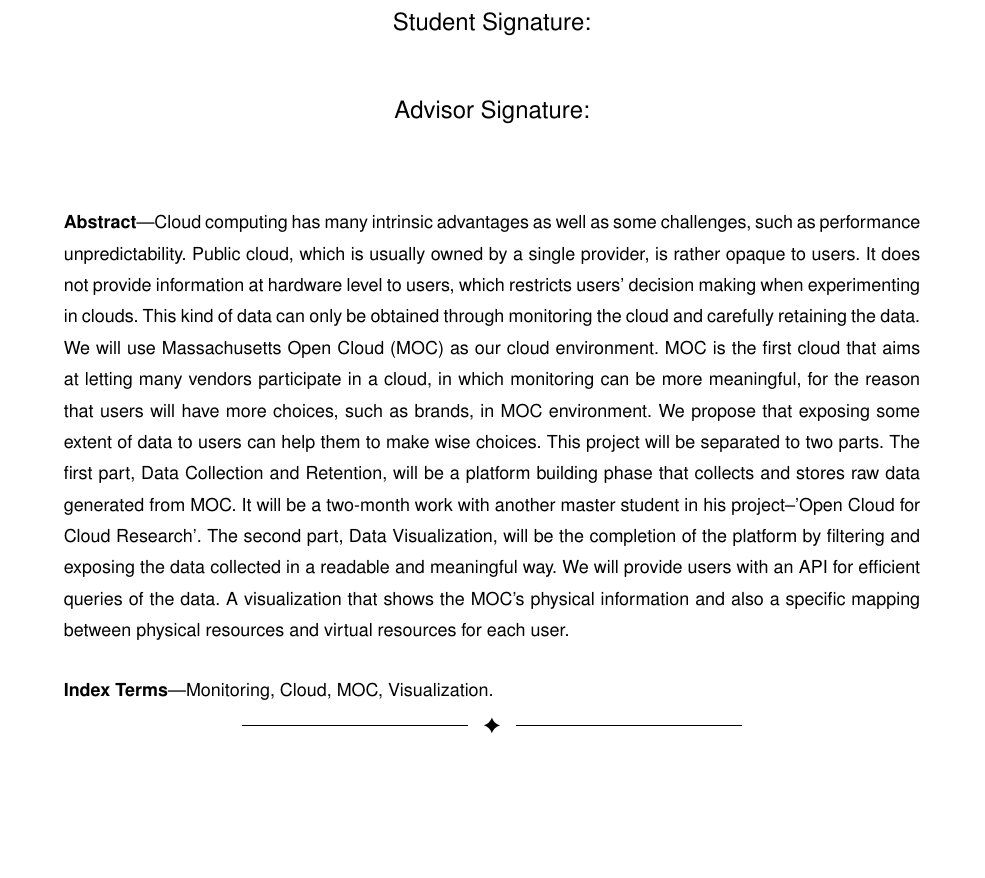
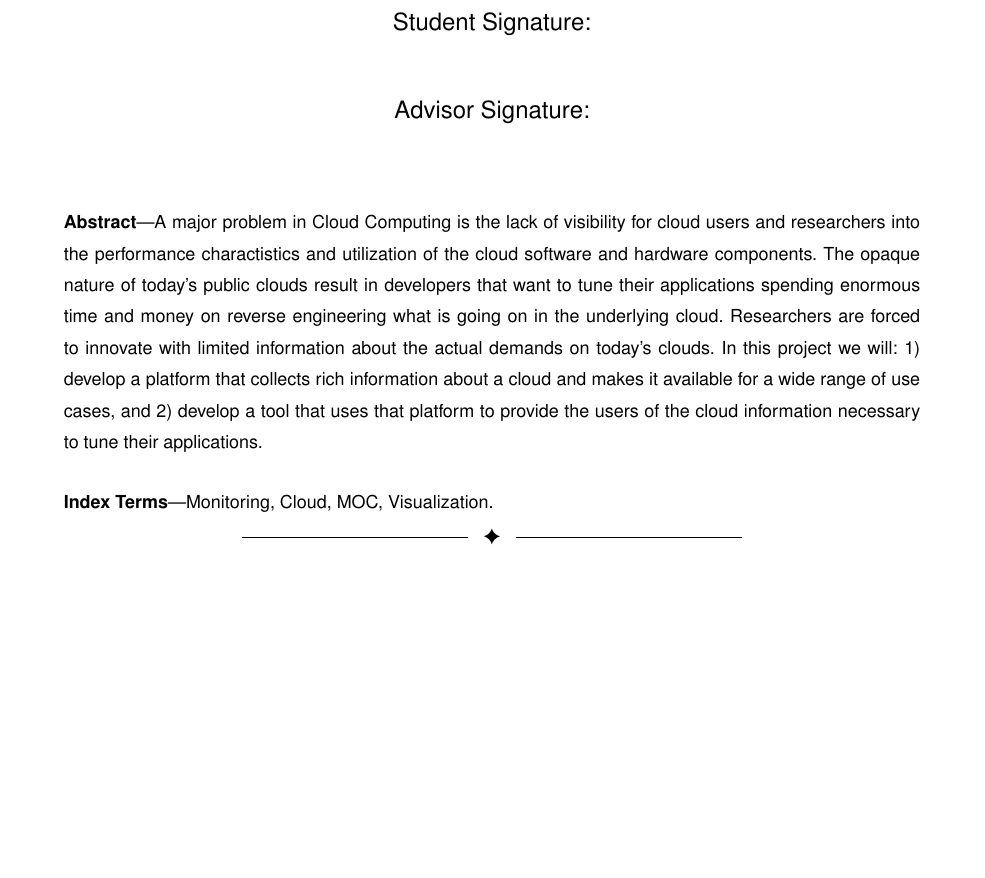
Before and after one commit to qqli/Monitoring-the-Open-Cloud, a LaTeX paper (QingQing-Proposal/paper.tex): part of page 1 of 8, cut so that both start at the same text, the shorter picture padded with empty space. Compiled offline with LaTeX, dvips and Ghostscript.

Commit message:
- modified abstract

```diff
--- a/QingQing-Proposal/paper.tex
+++ b/QingQing-Proposal/paper.tex
@@ -19,8 +19,7 @@
 \IEEEcompsoctitleabstractindextext{%
 \begin{abstract}
 
-Cloud computing has many intrinsic advantages as well as some challenges, such as performance unpredictability. Public cloud, which is usually owned by a single provider, is rather opaque to users. It does not provide information at hardware level to users, which restricts users' decision making when experimenting in clouds. This kind of data can only be obtained through monitoring the cloud and carefully retaining the data. We will use Massachusetts Open Cloud (MOC) as our cloud environment. MOC is the first cloud that aims at letting many vendors participate in a cloud, in which monitoring can be more meaningful, for the reason that users will have more choices, such as brands, in MOC environment. We propose that exposing some extent of data to users can help them to make wise choices. This project will be separated to two parts. The first part, Data Collection and Retention, will be a platform building phase that collects and stores raw data generated from MOC. It will be a two-month work with another master student in his project--'Open Cloud for Cloud Research'. The second part, Data Visualization, will be the completion of the platform by filtering and exposing the data collected in a readable and meaningful way. We will provide users with an API for efficient queries of the data. A visualization that shows the MOC's physical information and also a specific mapping between physical resources and virtual resources for each user.
-
+A major problem in Cloud Computing is the lack of visibility for cloud users and researchers into the performance charactistics and utilization of the cloud software and hardware components. The opaque nature of today’s public clouds result in developers that want to tune their applications spending enormous time and money on reverse engineering what is going on in the underlying cloud. Researchers are forced to innovate with limited information about the actual demands on today’s clouds. In this project we will: 1) develop a platform that collects rich information about a cloud and makes it available for a wide range of use cases, and 2) develop a tool that uses that platform to provide the users of the cloud information necessary to tune their applications.
 \end{abstract}
 
 \begin{IEEEkeywords}
@@ -34,6 +33,8 @@ Cloud computing has many intrinsic advantages as well as some challenges, such a
 
 \IEEEpeerreviewmaketitle
 
+\clearpage
+
 \input{Sections/Section1-ProblemStatement.tex}
 \input{Sections/Section2-PriorWork.tex}
 \input{Sections/Section3-ProposedApproach.tex}
```
